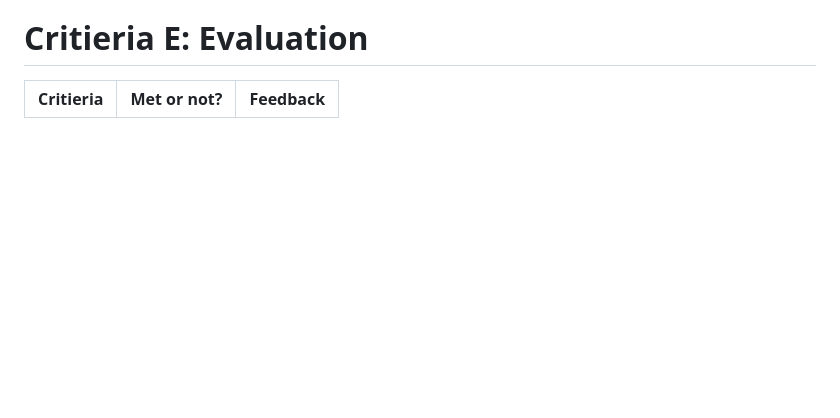
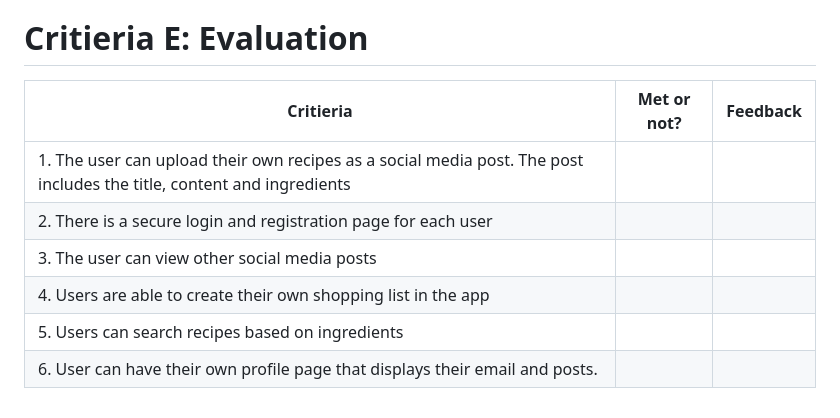
Before and after one commit to KaiFig/Unit_4, a Markdown page: Project/read_me.md, the part around the change. GitHub-like rendering; blank space fills up the shorter version.

```diff
--- a/Project/read_me.md
+++ b/Project/read_me.md
@@ -611,3 +611,9 @@ The above piece of code is my shopping list page. I followed the same format as
 
 | Critieria | Met or not?        | Feedback       |
 |----------------------------|---------------------------------|----------------|
+|1. The user can upload their own recipes as a social media post. The post includes the title, content and ingredients  |   	 | 		|
+|2. There is a secure login and registration page for each user  | 		| 			|
+|3. The user can view other social media posts   | 		| 		|
+|4. Users are able to create their own shopping list in the app  | 		| 			|
+|5. Users can search recipes based on ingredients  | 		| 			|
+|6. User can have their own profile page that displays their email and posts.   | 			| 			|
```
